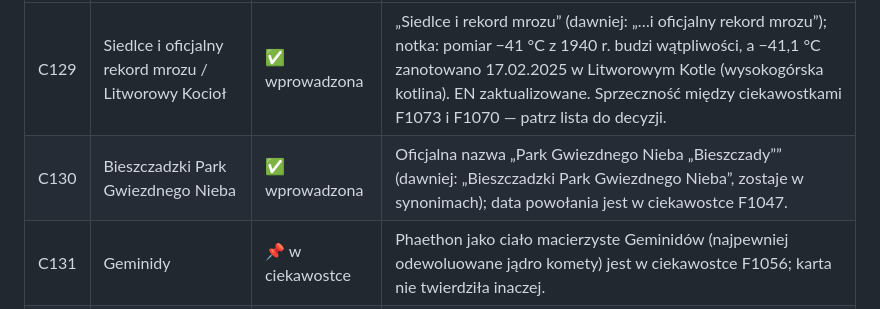
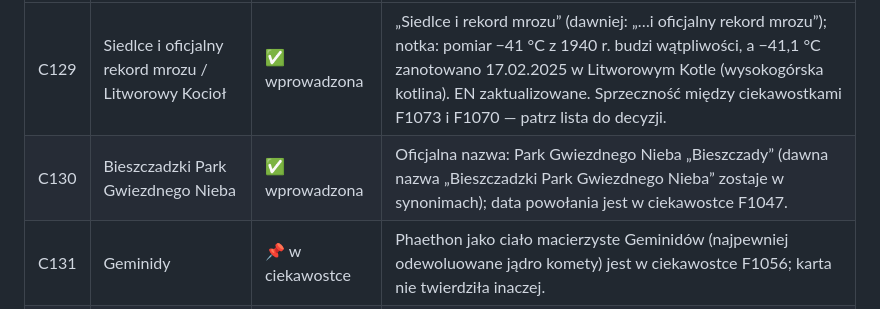
Before and after one commit to Alamator/niezwykle-grzyby-polski, a Markdown page: docs/content/poprawki-2026-10-wdrozenie.md, the part around the change. GitHub-like rendering.

Commit message:
docs: clearer wording of one entry in the corrections report
Co-Authored-By: Claude Opus 5.5 <noreply@anthropic.com>
Claude-Session: https://claude.ai/code/session_01TRSco8N3gbNLfCWQxcCetd

```diff
--- a/docs/content/poprawki-2026-10-wdrozenie.md
+++ b/docs/content/poprawki-2026-10-wdrozenie.md
@@ -220,7 +220,7 @@ Gdy zmieniała się nazwa polska (albo łacińska), dawna nazwa trafiła do pola
 | ID | Karta / temat | Status | Co zrobiono |
 | --- | --- | --- | --- |
 | C129 | Siedlce i oficjalny rekord mrozu / Litworowy Kocioł | ✅ wprowadzona | „Siedlce i rekord mrozu” (dawniej: „…i oficjalny rekord mrozu”); notka: pomiar −41 °C z 1940 r. budzi wątpliwości, a −41,1 °C zanotowano 17.02.2025 w Litworowym Kotle (wysokogórska kotlina). EN zaktualizowane. Sprzeczność między ciekawostkami F1073 i F1070 — patrz lista do decyzji. |
-| C130 | Bieszczadzki Park Gwiezdnego Nieba | ✅ wprowadzona | Oficjalna nazwa „Park Gwiezdnego Nieba „Bieszczady”” (dawniej: „Bieszczadzki Park Gwiezdnego Nieba”, zostaje w synonimach); data powołania jest w ciekawostce F1047. |
+| C130 | Bieszczadzki Park Gwiezdnego Nieba | ✅ wprowadzona | Oficjalna nazwa: Park Gwiezdnego Nieba „Bieszczady” (dawna nazwa „Bieszczadzki Park Gwiezdnego Nieba” zostaje w synonimach); data powołania jest w ciekawostce F1047. |
 | C131 | Geminidy | 📌 w ciekawostce | Phaethon jako ciało macierzyste Geminidów (najpewniej odewoluowane jądro komety) jest w ciekawostce F1056; karta nie twierdziła inaczej. |
 | C132 | Białe noce żeglarskie | ✅ wprowadzona | Region białych nocy żeglarskich ujednolicony z ciekawostką F1042: „zwłaszcza klify Jastrzębiej Góry” zamiast Rozewia, Władysławowa i Helu. |
 | C133 | Godziszów i Zadni Gerlach | ✅ wprowadzona | Notka: rekordowe zdjęcie 30.01.2025 z odległości 246,1 km (zamiast zdania o „dacie pliku”); EN zaktualizowane. |
```
